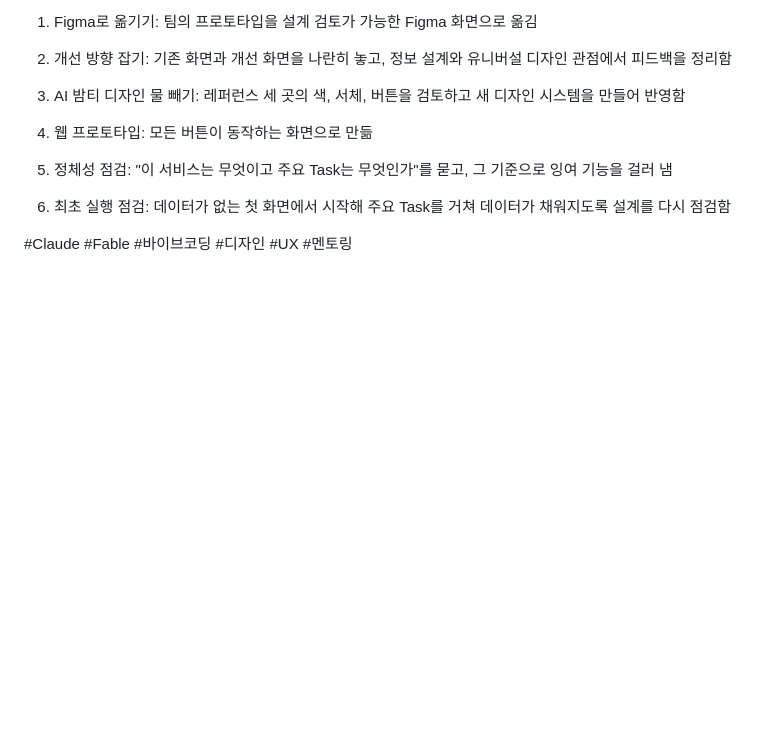
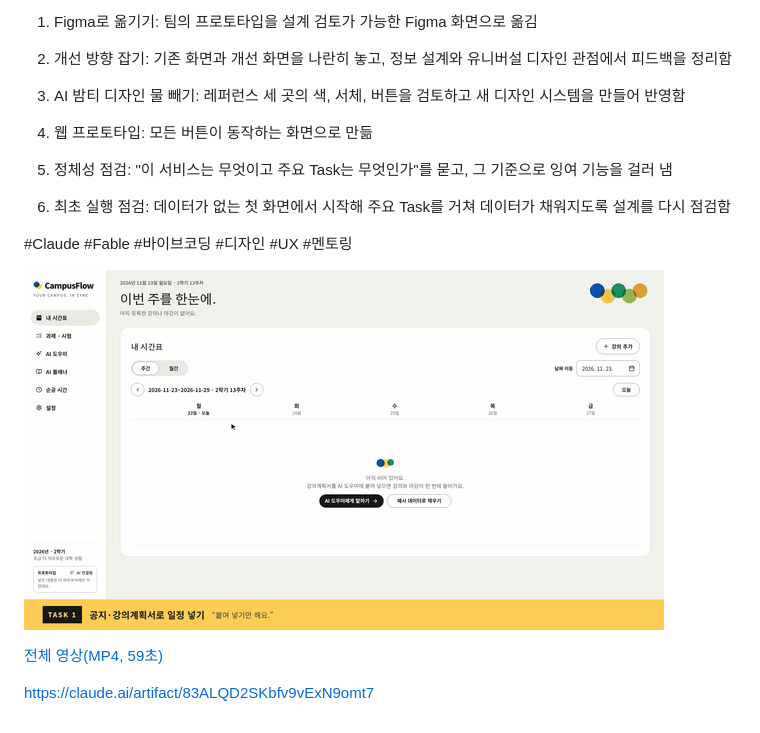
Before and after one commit to silvergarden/judy_ai_uxui, a Markdown page: campusflow/linkedin-post.md, the part around the change. Drawn GitHub-style; pictures changed too: campusflow/CampusFlow-v3.0.gif (added); blank space fills up the shorter version.

```diff
--- a/campusflow/linkedin-post.md
+++ b/campusflow/linkedin-post.md
@@ -28,3 +28,10 @@
 
 
 #Claude #Fable #바이브코딩 #디자인 #UX #멘토링
+
+
+![CampusFlow v3.0 시연 영상](CampusFlow-v3.0.gif)
+
+[전체 영상(MP4, 59초)](CampusFlow-v3.0.mp4)
+
+https://claude.ai/artifact/83ALQD2SKbfv9vExN9omt7
```
Also changed, not shown: campusflow/README.md (+1 -1 lines), 2 other files.
